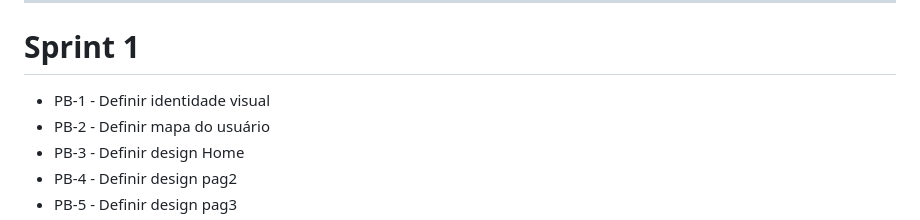
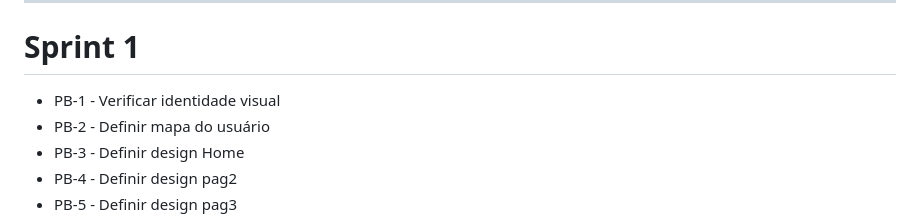
Before and after one commit to ibmec-tech-2-periodo-2025-2/Projeto-BulbeShop-Grupo-1, a Markdown page: README.md, the part around the change. Drawn GitHub-style.

```diff
--- a/README.md
+++ b/README.md
@@ -37,7 +37,7 @@ Estrutura inicial do HTML e scripts parciais.
 ---------------------------------------------------------------
 
 # Sprint 1
-- PB-1 - Definir identidade visual
+- PB-1 - Verificar identidade visual
 - PB-2 - Definir mapa do usuário
 - PB-3 - Definir design Home
 - PB-4 - Definir design pag2
```
